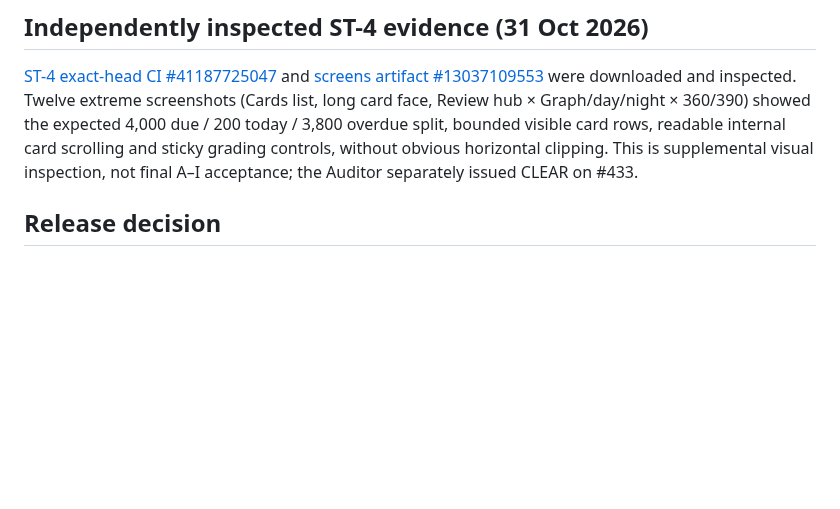
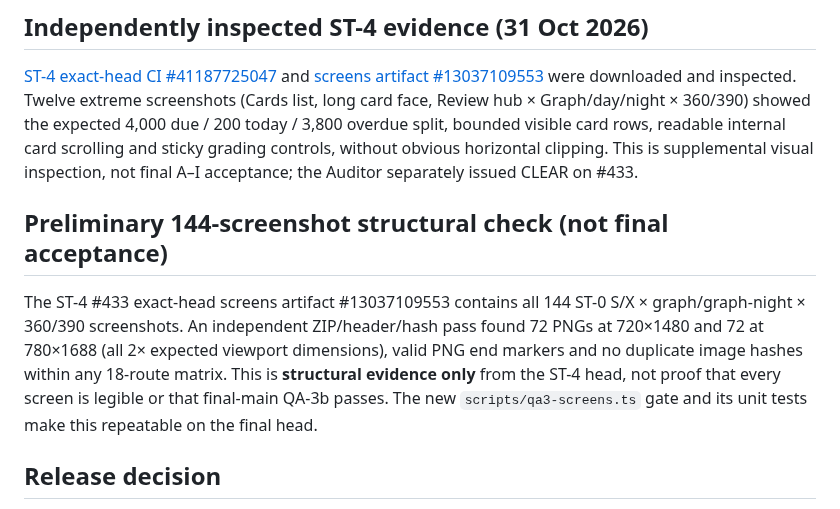
Before and after one commit to Mymayankyadav/lemma, a Markdown page: docs/acceptance/qa3b.md, the part around the change. Rendered like a GitHub page; blank space fills up the shorter version.

Commit message:
docs(QA-3b): record verified 144-screen structural baseline
Assisted-by: ChatGPT (OpenAI)

```diff
--- a/docs/acceptance/qa3b.md
+++ b/docs/acceptance/qa3b.md
@@ -41,6 +41,11 @@ Source: [stress.md §3](../spec/stress.md), [QA-3a reporter](qa3.md), and the ow
 
 [ST-4 exact-head CI #41187725047](https://github.com/Mymayankyadav/lemma/actions/runs/41187725047) and [screens artifact #13037109553](https://github.com/Mymayankyadav/lemma/actions/runs/41187725047/artifacts/13037109553) were downloaded and inspected. Twelve extreme screenshots (Cards list, long card face, Review hub × Graph/day/night × 360/390) showed the expected 4,000 due / 200 today / 3,800 overdue split, bounded visible card rows, readable internal card scrolling and sticky grading controls, without obvious horizontal clipping. This is supplemental visual inspection, not final A–I acceptance; the Auditor separately issued CLEAR on #433.
 
+
+## Preliminary 144-screenshot structural check (not final acceptance)
+
+The ST-4 #433 exact-head screens artifact #13037109553 contains all 144 ST-0 S/X × graph/graph-night × 360/390 screenshots. An independent ZIP/header/hash pass found 72 PNGs at 720×1480 and 72 at 780×1688 (all 2× expected viewport dimensions), valid PNG end markers and no duplicate image hashes within any 18-route matrix. This is **structural evidence only** from the ST-4 head, not proof that every screen is legible or that final-main QA-3b passes. The new `scripts/qa3-screens.ts` gate and its unit tests make this repeatable on the final head.
+
 ## Release decision
 
 **INCOMPLETE** until the acceptance matrix has nine explicit PASS verdicts, all required hard budgets pass on exact-head CI, live E1 network evidence is recorded, screenshots are reviewed, and the Auditor clears the final PR.
```
